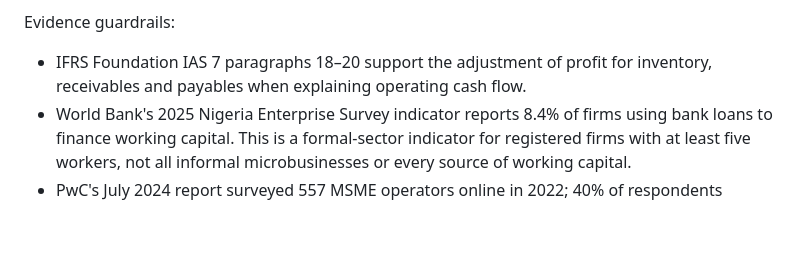
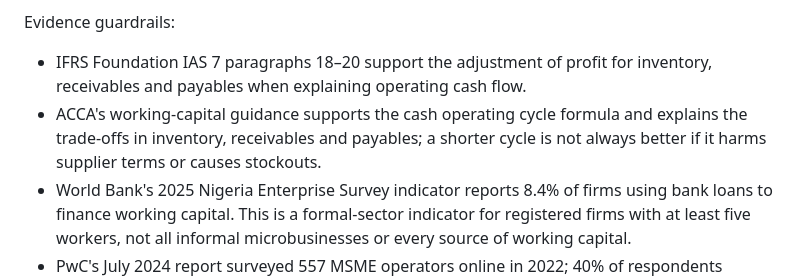
Before and after one commit to nekt-konnekt/Founders-Knowledge, a Markdown page: content/editorial-slate.md, the part around the change. GitHub-like rendering; blank space fills up the shorter version.

Commit message:
Record ACCA working-capital methodology source

```diff
--- a/content/editorial-slate.md
+++ b/content/editorial-slate.md
@@ -256,6 +256,7 @@ The Notion calendar's **A Busy Business Is Not Necessarily a Profitable Business
 
 Evidence guardrails:
 - IFRS Foundation IAS 7 paragraphs 18–20 support the adjustment of profit for inventory, receivables and payables when explaining operating cash flow.
+- ACCA's working-capital guidance supports the cash operating cycle formula and explains the trade-offs in inventory, receivables and payables; a shorter cycle is not always better if it harms supplier terms or causes stockouts.
 - World Bank's 2025 Nigeria Enterprise Survey indicator reports 8.4% of firms using bank loans to finance working capital. This is a formal-sector indicator for registered firms with at least five workers, not all informal microbusinesses or every source of working capital.
 - PwC's July 2024 report surveyed 557 MSME operators online in 2022; 40% of respondents named working capital as their loan purpose. Do not compare this directly with the World Bank indicator.
 - IFC's November 2022 Nigeria supply-chain assessment describes payment delays and a representative supply chain; its timing ranges are not universal contract terms.
```
